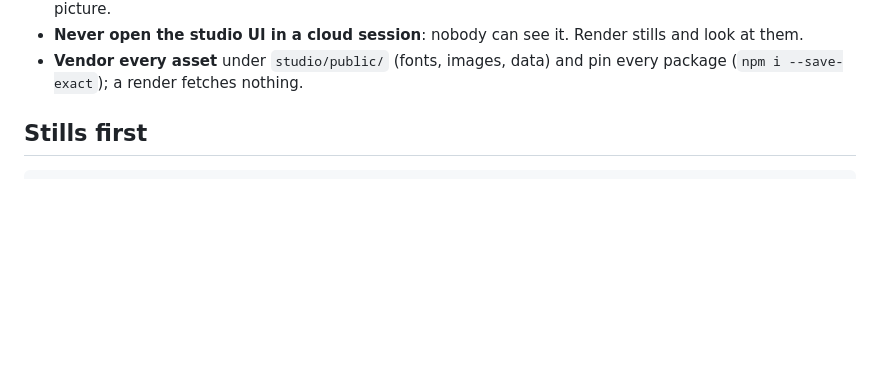
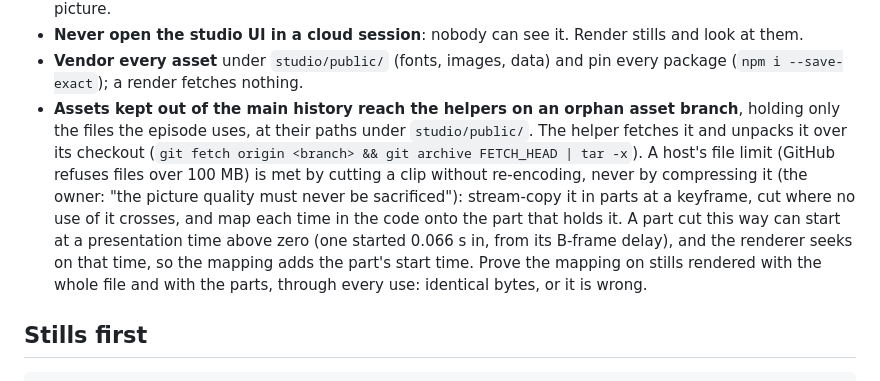
Before and after one commit to daviesluo/video-editing-skill, a Markdown page: references/11-render.md, the part around the change. Rendered like a GitHub page; blank space fills up the shorter version.

Commit message:
Render: assets on an orphan branch, clips split without re-encoding

```diff
--- a/references/11-render.md
+++ b/references/11-render.md
@@ -31,6 +31,20 @@ npx remotion render <Composition> out/video.mp4 --gl=swangle --concurrency=2 \
   Render stills and look at them.
 - **Vendor every asset** under `studio/public/` (fonts, images, data) and
   pin every package (`npm i --save-exact`); a render fetches nothing.
+- **Assets kept out of the main history reach the helpers on an orphan
+  asset branch**, holding only the files the episode uses, at their paths
+  under `studio/public/`. The helper fetches it and unpacks it over its
+  checkout (`git fetch origin <branch> && git archive FETCH_HEAD | tar
+  -x`). A host's file limit (GitHub refuses files over 100 MB) is met by
+  cutting a clip without re-encoding, never by compressing it (the owner:
+  "the picture quality must never be sacrificed"): stream-copy it in parts
+  at a keyframe, cut where no use of it crosses, and map each time in the
+  code onto the part that holds it. A part cut this way can start at a
+  presentation time above zero (one started 0.066 s in, from its B-frame
+  delay), and the renderer seeks on that time, so the mapping adds the
+  part's start time. Prove the mapping on stills rendered with the whole
+  file and with the parts, through every use: identical bytes, or it is
+  wrong.
 
 ## Stills first
 
```
